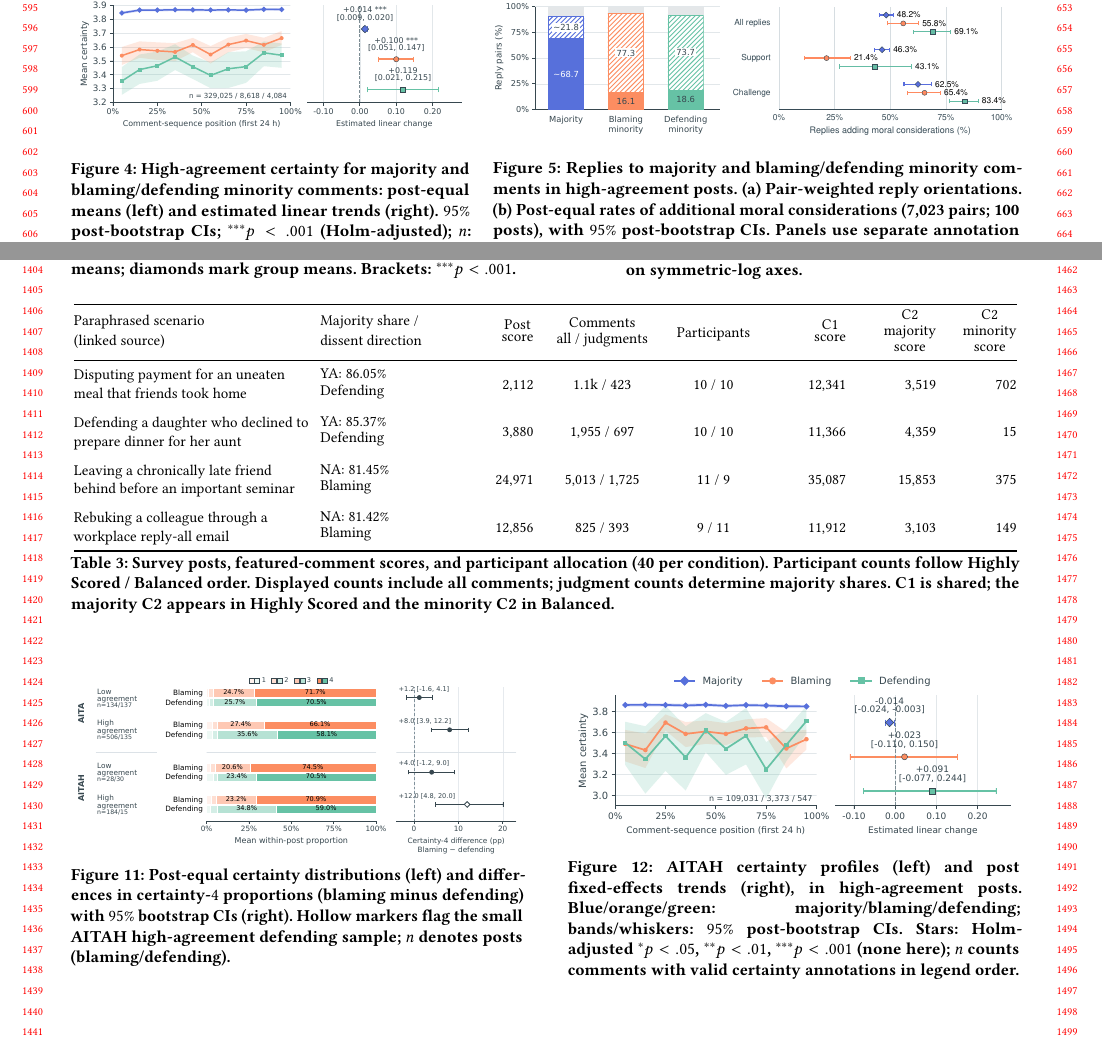
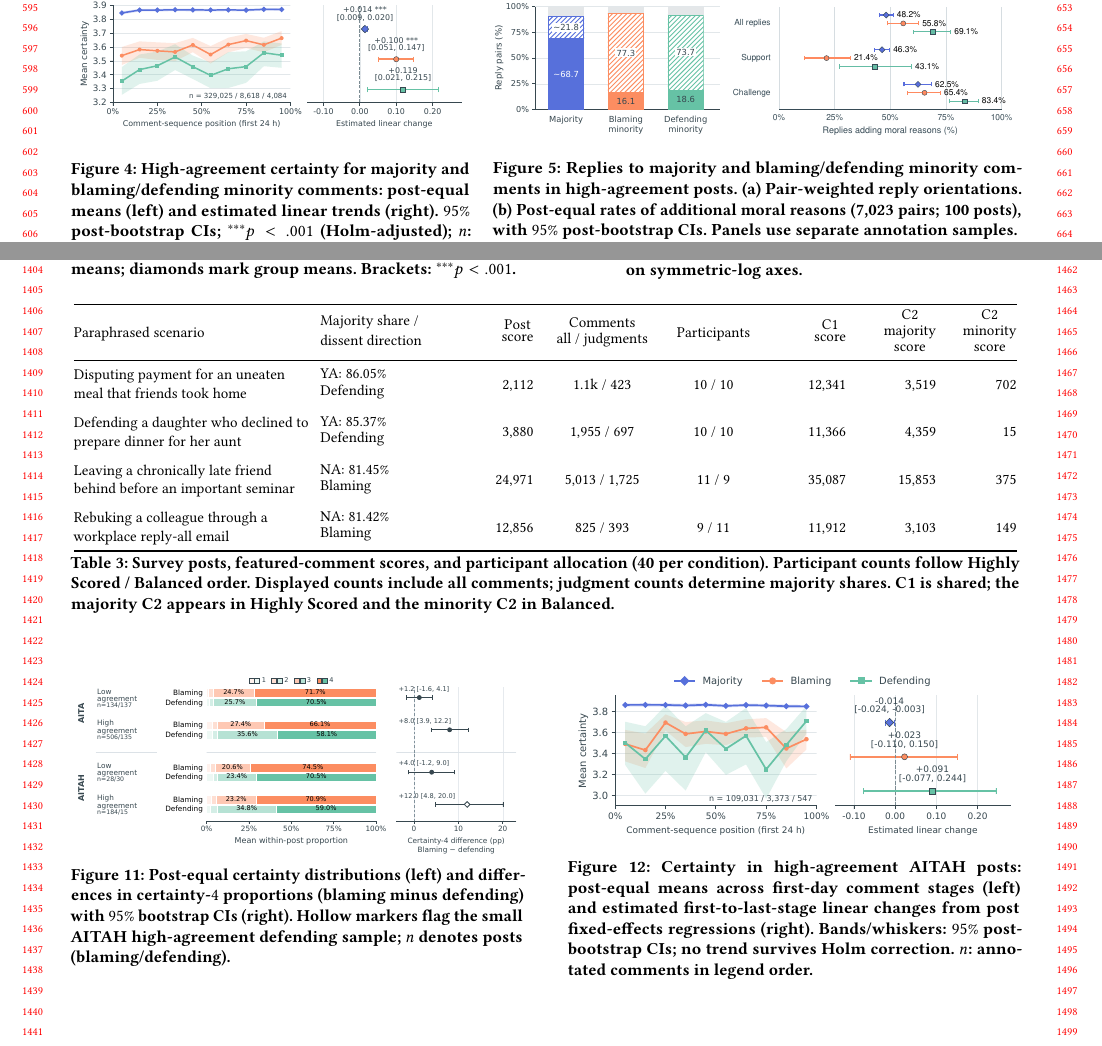
Before and after one commit to yilin667612/TheWebConf-Moral-Minority, a LaTeX paper (sigconf.tex, which reads components/fig_reply_results.tex, components/tab_survey_posts.tex, sections/9_appendix.tex): two parts of pages 6 and 13 of 25, joined at a grey line, cut so that both start at the same text. Compiled offline with pdfLaTeX.

Commit message:
Updates from Overleaf

```diff
--- a/components/fig_reply_results.tex
+++ b/components/fig_reply_results.tex
@@ -23,7 +23,7 @@
   \includegraphics[width=\linewidth]{figures/aita_reply_orientation_perspectives.pdf}
   \caption{Replies to majority and blaming/defending minority comments
   in high-agreement posts. (a) Pair-weighted reply orientations.
-  (b) Post-equal rates of additional moral considerations
+  (b) Post-equal rates of additional moral reasons
   (7,023 pairs; 100 posts), with $95\%$ post-bootstrap CIs.
   Panels use separate annotation samples.}
   \label{fig:reply-responses}
--- a/components/tab_survey_posts.tex
+++ b/components/tab_survey_posts.tex
@@ -13,7 +13,7 @@
     >{\raggedleft\arraybackslash}m{0.085\textwidth}
     >{\raggedleft\arraybackslash}m{0.075\textwidth}@{}}
     \toprule
-    \shortstack[l]{Paraphrased scenario\\(linked source)} &
+    \shortstack[l]{Paraphrased scenario} &
     \shortstack[l]{Majority share /\\dissent direction} &
     \shortstack{Post\\score} &
     \shortstack{Comments\\all / judgments} &
@@ -22,19 +22,19 @@
     \shortstack{C2\\majority\\score} &
     \shortstack{C2\\minority\\score} \\
     \midrule
-    \href{https://www.reddit.com/r/AmItheAsshole/comments/1ip7tv4/}{Disputing payment for an uneaten meal that friends took home} &
+    Disputing payment for an uneaten meal that friends took home &
     \shortstack[l]{YA: 86.05\%\\Defending} &
     2,112 & 1.1k / 423 & 10 / 10 & 12,341 & 3,519 & 702 \\
     \addlinespace
-    \href{https://www.reddit.com/r/AmItheAsshole/comments/zlh4jp/}{Defending a daughter who declined to prepare dinner for her aunt} &
+    Defending a daughter who declined to prepare dinner for her aunt &
     \shortstack[l]{YA: 85.37\%\\Defending} &
     3,880 & 1,955 / 697 & 10 / 10 & 11,366 & 4,359 & 15 \\
     \addlinespace
-    \href{https://www.reddit.com/r/AmItheAsshole/comments/xhmshd/}{Leaving a chronically late friend behind before an important seminar} &
+    Leaving a chronically late friend behind before an important seminar &
     \shortstack[l]{NA: 81.45\%\\Blaming} &
     24,971 & 5,013 / 1,725 & 11 / 9 & 35,087 & 15,853 & 375 \\
     \addlinespace
-    \href{https://www.reddit.com/r/AmItheAsshole/comments/r0dzr2/}{Rebuking a colleague through a workplace reply-all email} &
+    Rebuking a colleague through a workplace reply-all email &
     \shortstack[l]{NA: 81.42\%\\Blaming} &
     12,856 & 825 / 393 & 9 / 11 & 11,912 & 3,103 & 149 \\
     \bottomrule
--- a/sections/9_appendix.tex
+++ b/sections/9_appendix.tex
@@ -226,11 +226,11 @@ reply adds; that requires checking the underlying pair.
   \centering
   \includegraphics[width=\columnwidth]{figures/aitah_certainty_progress_post_fe.pdf}
   \vspace{-20pt}
-  \caption{AITAH certainty profiles (left) and post fixed-effects
-  trends (right), in high-agreement posts. Blue/orange/green: majority/blaming/defending;
-  bands/whiskers: $95\%$ post-bootstrap CIs. Stars: Holm-adjusted
-  $^{*}p<.05$, $^{**}p<.01$, $^{***}p<.001$ (none here);
-  $n$ counts comments with valid certainty annotations in legend order.}
+  \caption{Certainty in high-agreement AITAH posts: post-equal means across
+  first-day comment stages (left) and estimated first-to-last-stage linear
+  changes from post fixed-effects regressions (right). Bands/whiskers:
+  $95\%$ post-bootstrap CIs; no trend survives Holm correction.
+  $n$: annotated comments in legend order.}
   \vspace{-10pt}
   \label{fig:certainty-progress}
   \Description{Mean certainty across first-day comment stages and estimated linear
```
Also changed, not shown: components/tab_dimensions.tex (+1 -1 lines), sections/5_survey.tex (+11 -4 lines), figures/aita_reply_orientation_perspectives.pdf, components/fig_reply_results.tex (2 more changed lines).
